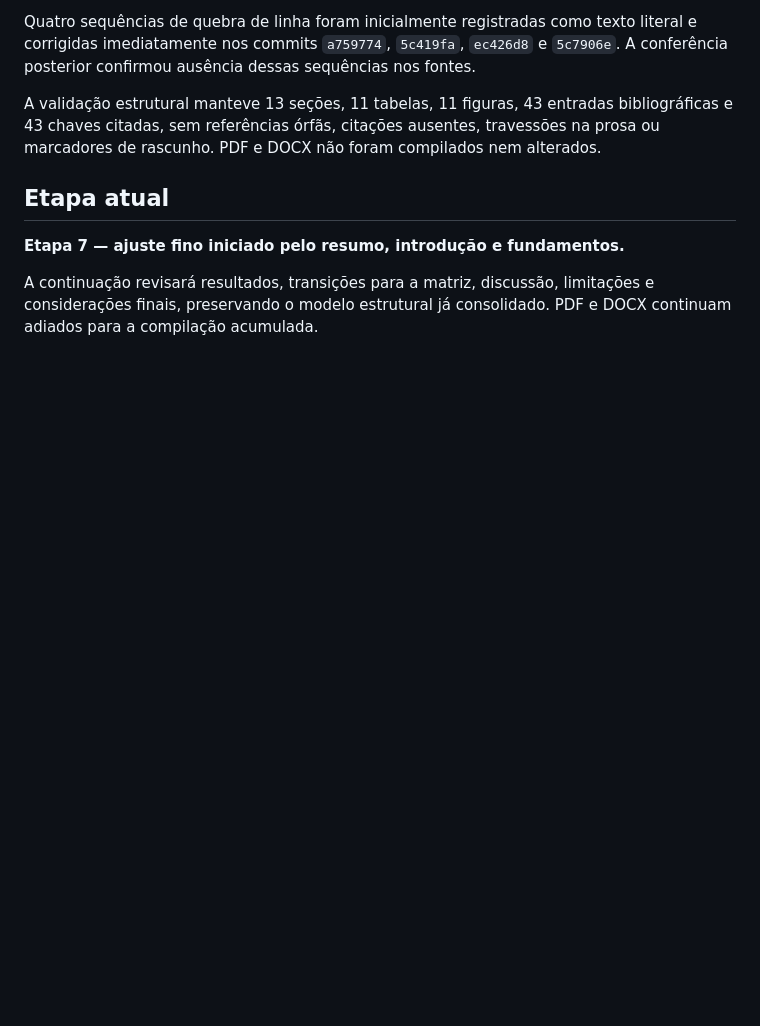
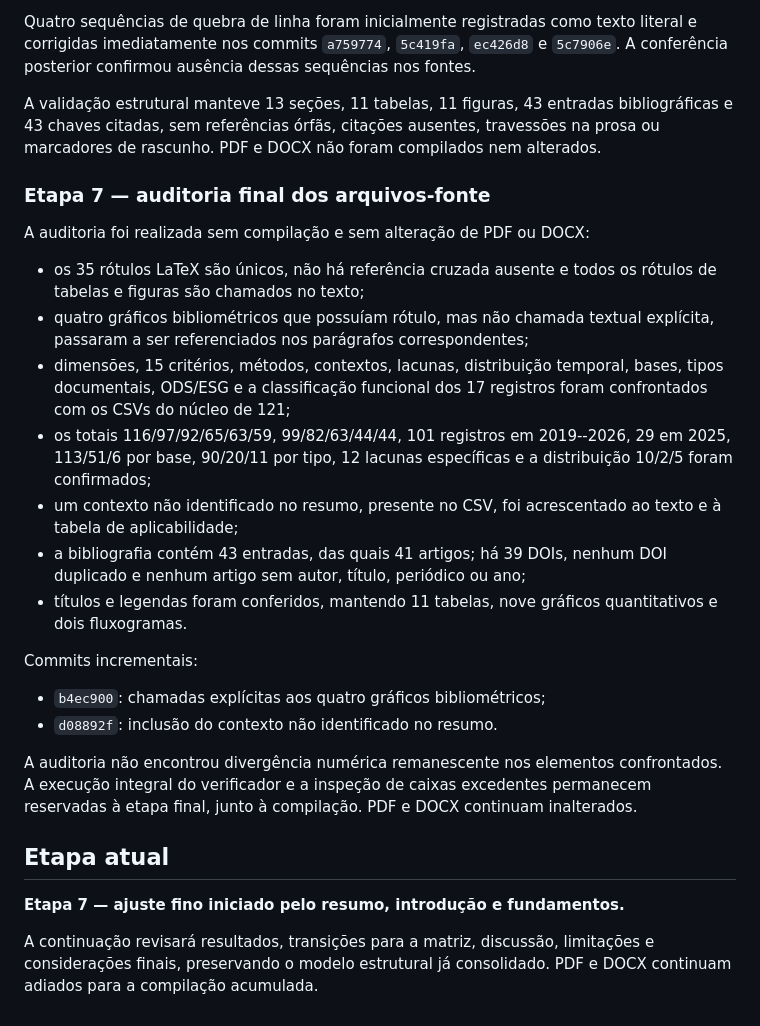
Before and after one commit to adinailson88/NOVA-revisao-bibliografica, a Markdown page: docs/STATUS_INCORPORACAO_SENSIBILIDADE_IA_ML.md, the part around the change. GitHub-like rendering; blank space fills up the shorter version.

Commit message:
docs: registrar auditoria final dos fontes [skip ci]

```diff
--- a/docs/STATUS_INCORPORACAO_SENSIBILIDADE_IA_ML.md
+++ b/docs/STATUS_INCORPORACAO_SENSIBILIDADE_IA_ML.md
@@ -494,6 +494,38 @@ bibliográficas e 43 chaves citadas, sem referências órfãs, citações ausent
 prosa ou marcadores de rascunho. PDF e DOCX não foram compilados nem alterados.
 
 
+
+### Etapa 7 — auditoria final dos arquivos-fonte
+
+A auditoria foi realizada sem compilação e sem alteração de PDF ou DOCX:
+
+- os 35 rótulos LaTeX são únicos, não há referência cruzada ausente e todos os rótulos de
+  tabelas e figuras são chamados no texto;
+- quatro gráficos bibliométricos que possuíam rótulo, mas não chamada textual explícita,
+  passaram a ser referenciados nos parágrafos correspondentes;
+- dimensões, 15 critérios, métodos, contextos, lacunas, distribuição temporal, bases,
+  tipos documentais, ODS/ESG e a classificação funcional dos 17 registros foram
+  confrontados com os CSVs do núcleo de 121;
+- os totais 116/97/92/65/63/59, 99/82/63/44/44, 101 registros em 2019--2026,
+  29 em 2025, 113/51/6 por base, 90/20/11 por tipo, 12 lacunas específicas e a
+  distribuição 10/2/5 foram confirmados;
+- um contexto não identificado no resumo, presente no CSV, foi acrescentado ao texto e à
+  tabela de aplicabilidade;
+- a bibliografia contém 43 entradas, das quais 41 artigos; há 39 DOIs, nenhum DOI
+  duplicado e nenhum artigo sem autor, título, periódico ou ano;
+- títulos e legendas foram conferidos, mantendo 11 tabelas, nove gráficos quantitativos e
+  dois fluxogramas.
+
+Commits incrementais:
+
+- `b4ec900`: chamadas explícitas aos quatro gráficos bibliométricos;
+- `d08892f`: inclusão do contexto não identificado no resumo.
+
+A auditoria não encontrou divergência numérica remanescente nos elementos confrontados.
+A execução integral do verificador e a inspeção de caixas excedentes permanecem reservadas
+à etapa final, junto à compilação. PDF e DOCX continuam inalterados.
+
+
 ## Etapa atual
 
 **Etapa 7 — ajuste fino iniciado pelo resumo, introdução e fundamentos.**
```
